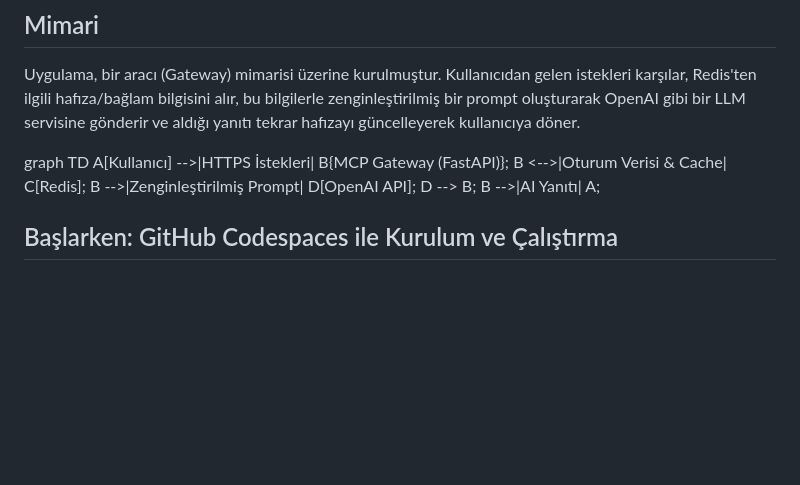
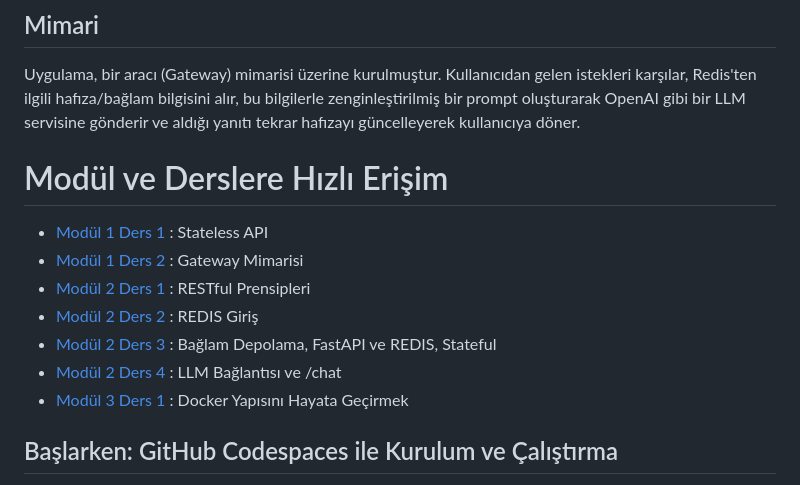
Before and after one commit to metecanakar/MCP-Server, a Markdown page: README.md, the part around the change. GitHub-like rendering; blank space fills up the shorter version.

Commit message:
readme.md indeks güncellemesi

```diff
--- a/README.md
+++ b/README.md
@@ -39,12 +39,19 @@ Bu depo, bir fikrin nasıl adım adım profesyonel bir servise dönüştüğün
 
 Uygulama, bir aracı (Gateway) mimarisi üzerine kurulmuştur. Kullanıcıdan gelen istekleri karşılar, Redis'ten ilgili hafıza/bağlam bilgisini alır, bu bilgilerle zenginleştirilmiş bir prompt oluşturarak OpenAI gibi bir LLM servisine gönderir ve aldığı yanıtı tekrar hafızayı güncelleyerek kullanıcıya döner.
 
-graph TD
-    A[Kullanıcı] -->|HTTPS İstekleri| B{MCP Gateway (FastAPI)};
-    B <-->|Oturum Verisi & Cache| C[Redis];
-    B -->|Zenginleştirilmiş Prompt| D[OpenAI API];
-    D --> B;
-    B -->|AI Yanıtı| A;
+
+# Modül ve Derslere Hızlı Erişim
+
+* [Modül 1 Ders 1](/modul1_ders1/readme.md) : Stateless API
+* [Modül 1 Ders 2](/modul1_ders2/readme.md) : Gateway Mimarisi
+* [Modül 2 Ders 1](/modul2_ders1/readme.md) : RESTful Prensipleri
+* [Modül 2 Ders 2](/modul2_ders2/readme.md) : REDIS Giriş
+* [Modül 2 Ders 3](/modul2_ders3/readme.md) : Bağlam Depolama, FastAPI ve REDIS, Stateful
+* [Modül 2 Ders 4](/modul2_ders4/readme.md) : LLM Bağlantısı ve /chat
+* [Modül 3 Ders 1](/modul3_ders1/readme.md) : Docker Yapısını Hayata Geçirmek
+
+
+
 
 
 ## Başlarken: GitHub Codespaces ile Kurulum ve Çalıştırma
```
Also changed, not shown: modul3_ders1/readme.md (added, +31 -0 lines).
